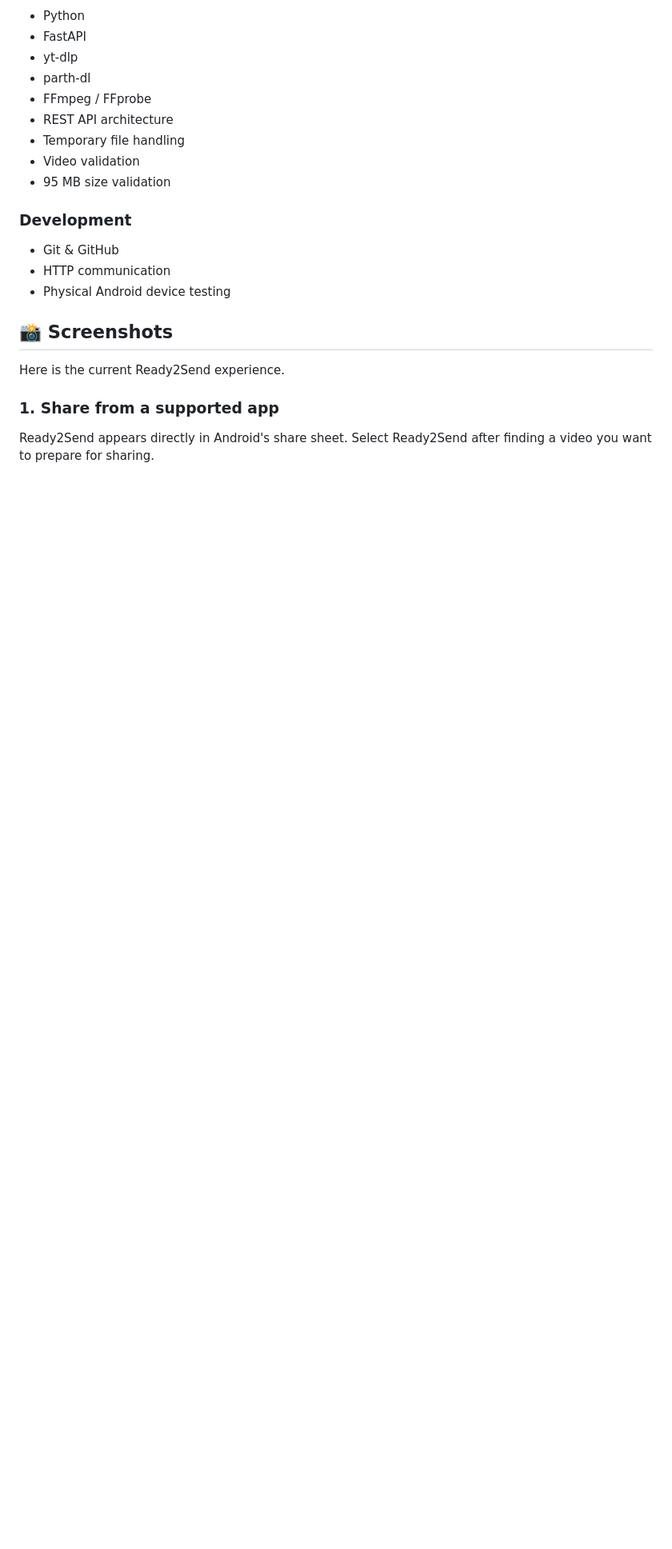
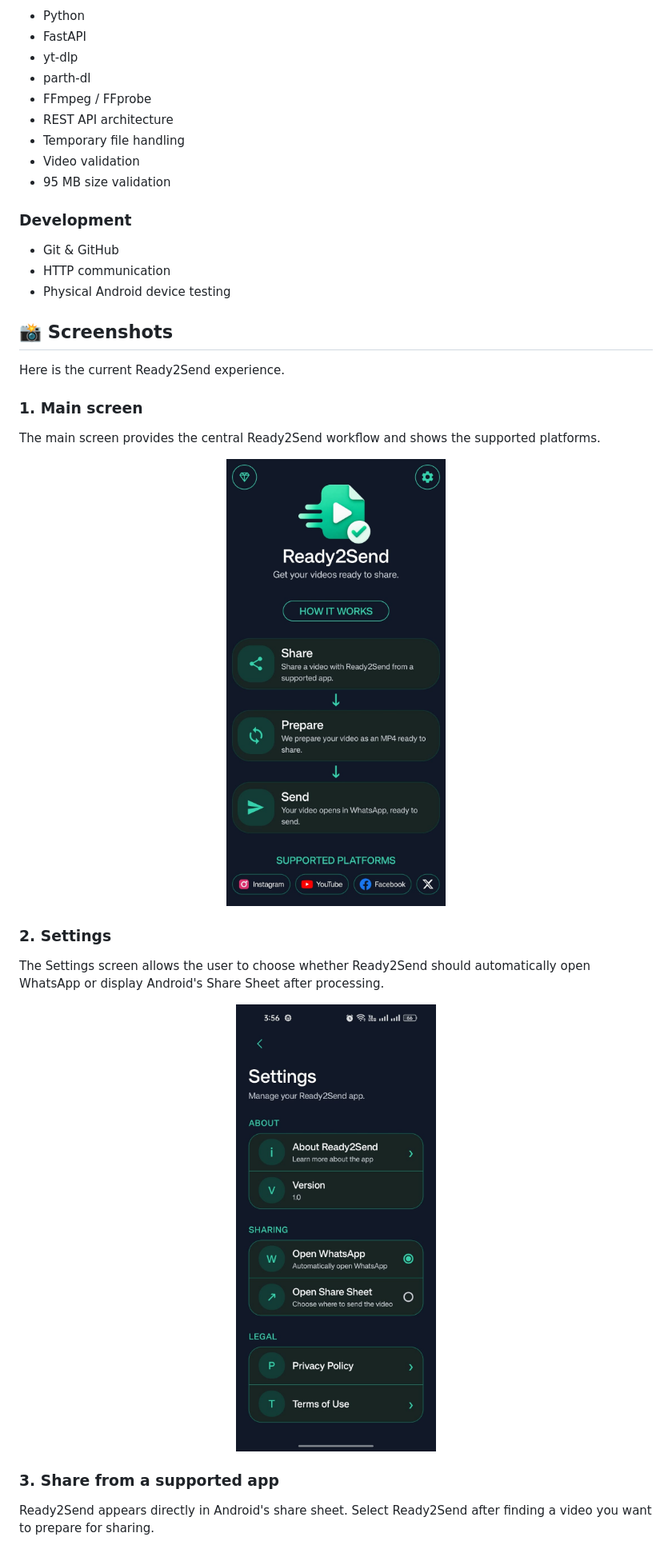
Before and after one commit to Anser123/ready2send, a Markdown page: README.md, the part around one of its changes. Shown at 80% size. Drawn GitHub-style; blank space fills up the shorter version.

```diff
--- a/README.md
+++ b/README.md
@@ -117,7 +117,23 @@ Videos exceeding the current **95 MB limit** are rejected rather than compressed
 
 Here is the current Ready2Send experience.
 
-### 1. Share from a supported app
+### 1. Main screen
+
+The main screen provides the central Ready2Send workflow and shows the supported platforms.
+
+<p align="center">
+  <img src="App%20Screenshots/Main.jpeg" alt="Ready2Send main screen" width="300">
+</p>
+
+### 2. Settings
+
+The Settings screen allows the user to choose whether Ready2Send should automatically open WhatsApp or display Android's Share Sheet after processing.
+
+<p align="center">
+  <img src="App%20Screenshots/Settings.jpeg" alt="Ready2Send settings screen" width="300">
+</p>
+
+### 3. Share from a supported app
 
 Ready2Send appears directly in Android's share sheet. Select Ready2Send after finding a video you want to prepare for sharing.
 
```
Also changed, not shown: other parts of README.md (+18 -28 lines).
